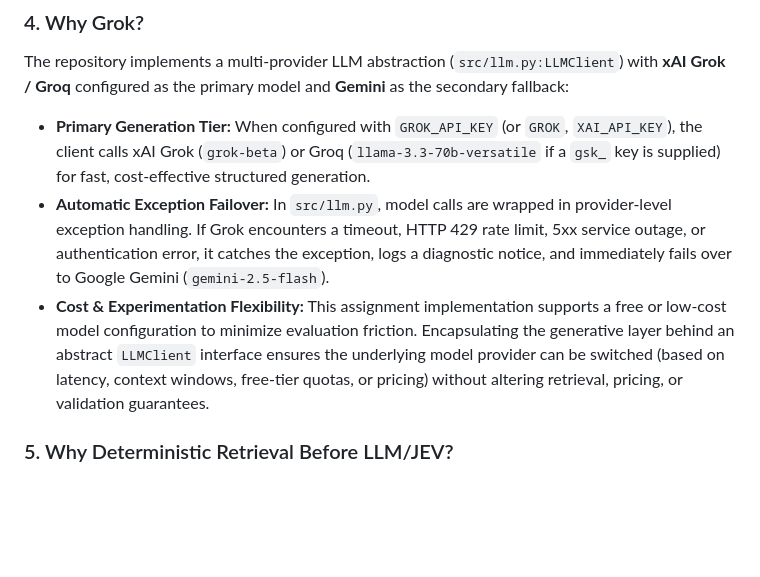
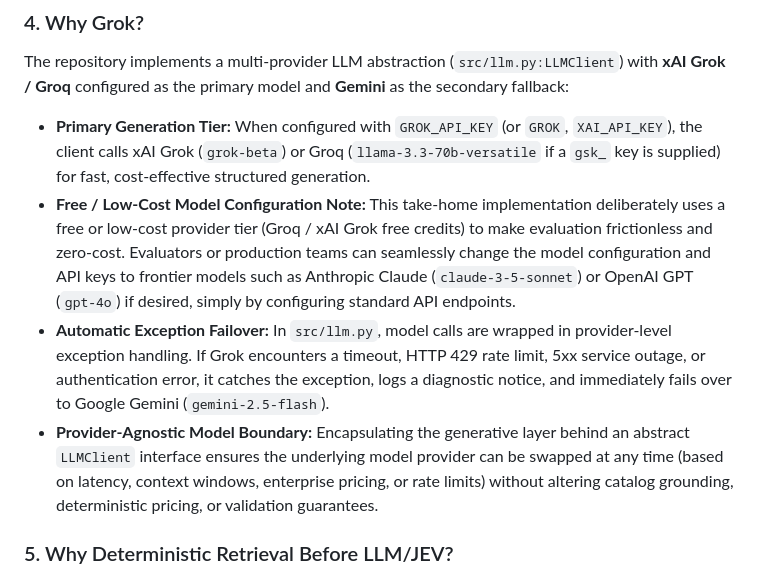
Before and after one commit to gitmanhimanshu/DMAGAssignment, a Markdown page: WRITEUP.md, the part around the change. Rendered like a GitHub page; blank space fills up the shorter version.

```diff
--- a/WRITEUP.md
+++ b/WRITEUP.md
@@ -198,8 +198,9 @@ Google Gemini (`gemini-2.5-flash` via the `google-genai` SDK) is incorporated in
 The repository implements a multi-provider LLM abstraction (`src/llm.py:LLMClient`) with **xAI Grok / Groq** configured as the primary model and **Gemini** as the secondary fallback:
 
 * **Primary Generation Tier:** When configured with `GROK_API_KEY` (or `GROK`, `XAI_API_KEY`), the client calls xAI Grok (`grok-beta`) or Groq (`llama-3.3-70b-versatile` if a `gsk_` key is supplied) for fast, cost-effective structured generation.
+* **Free / Low-Cost Model Configuration Note:** This take-home implementation deliberately uses a free or low-cost provider tier (Groq / xAI Grok free credits) to make evaluation frictionless and zero-cost. Evaluators or production teams can seamlessly change the model configuration and API keys to frontier models such as Anthropic Claude (`claude-3-5-sonnet`) or OpenAI GPT (`gpt-4o`) if desired, simply by configuring standard API endpoints.
 * **Automatic Exception Failover:** In `src/llm.py`, model calls are wrapped in provider-level exception handling. If Grok encounters a timeout, HTTP 429 rate limit, 5xx service outage, or authentication error, it catches the exception, logs a diagnostic notice, and immediately fails over to Google Gemini (`gemini-2.5-flash`).
-* **Cost & Experimentation Flexibility:** This assignment implementation supports a free or low-cost model configuration to minimize evaluation friction. Encapsulating the generative layer behind an abstract `LLMClient` interface ensures the underlying model provider can be switched (based on latency, context windows, free-tier quotas, or pricing) without altering retrieval, pricing, or validation guarantees.
+* **Provider-Agnostic Model Boundary:** Encapsulating the generative layer behind an abstract `LLMClient` interface ensures the underlying model provider can be swapped at any time (based on latency, context windows, enterprise pricing, or rate limits) without altering catalog grounding, deterministic pricing, or validation guarantees.
 
 ### 5. Why Deterministic Retrieval Before LLM/JEV?
 
```
Also changed, not shown: PART_B_WRITEUP.md (+2 -1 lines), README.md (+1 -0 lines).
